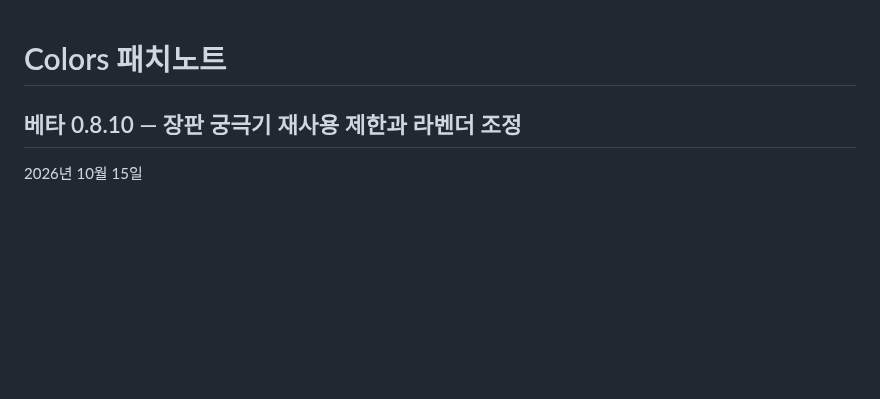
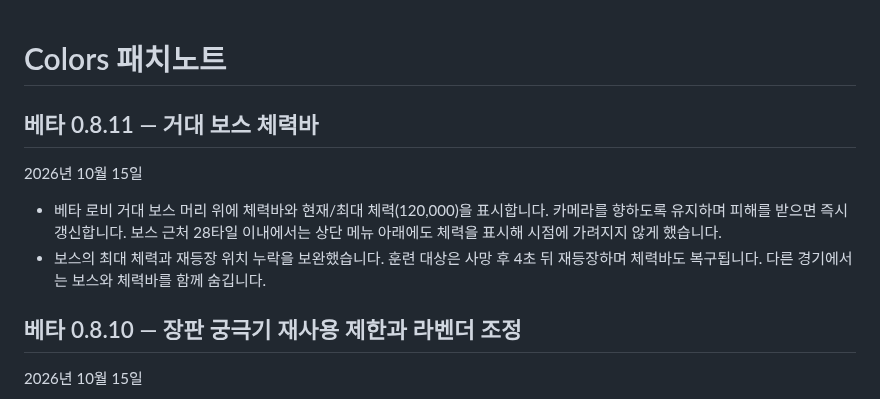
Before and after one commit to 08useok/Colors, a Markdown page: specs/patch-notes.md, the part around the change. Rendered like a GitHub page; blank space fills up the shorter version.

Commit message:
UI: 베타 거대 보스 체력바와 상단 체력 표시 추가

```diff
--- a/specs/patch-notes.md
+++ b/specs/patch-notes.md
@@ -1,4 +1,11 @@
 # Colors 패치노트
+
+## 베타 0.8.11 — 거대 보스 체력바
+
+2026년 10월 15일
+
+- 베타 로비 거대 보스 머리 위에 체력바와 현재/최대 체력(120,000)을 표시합니다. 카메라를 향하도록 유지하며 피해를 받으면 즉시 갱신합니다. 보스 근처 28타일 이내에서는 상단 메뉴 아래에도 체력을 표시해 시점에 가려지지 않게 했습니다.
+- 보스의 최대 체력과 재등장 위치 누락을 보완했습니다. 훈련 대상은 사망 후 4초 뒤 재등장하며 체력바도 복구됩니다. 다른 경기에서는 보스와 체력바를 함께 숨깁니다.
 
 ## 베타 0.8.10 — 장판 궁극기 재사용 제한과 라벤더 조정
 
```
Also changed, not shown: specs/beta-boss-healthbar.png (added), 8 other files.
